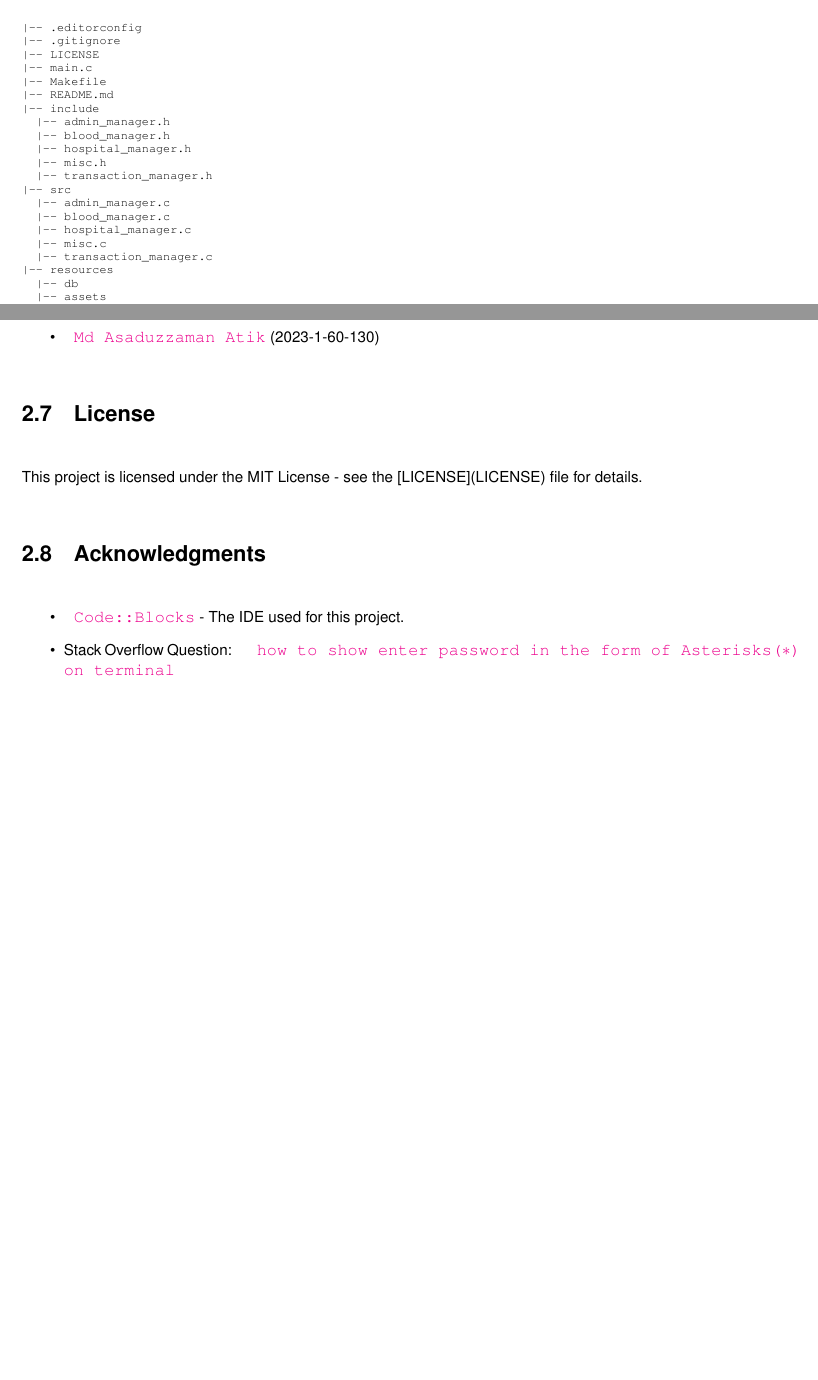
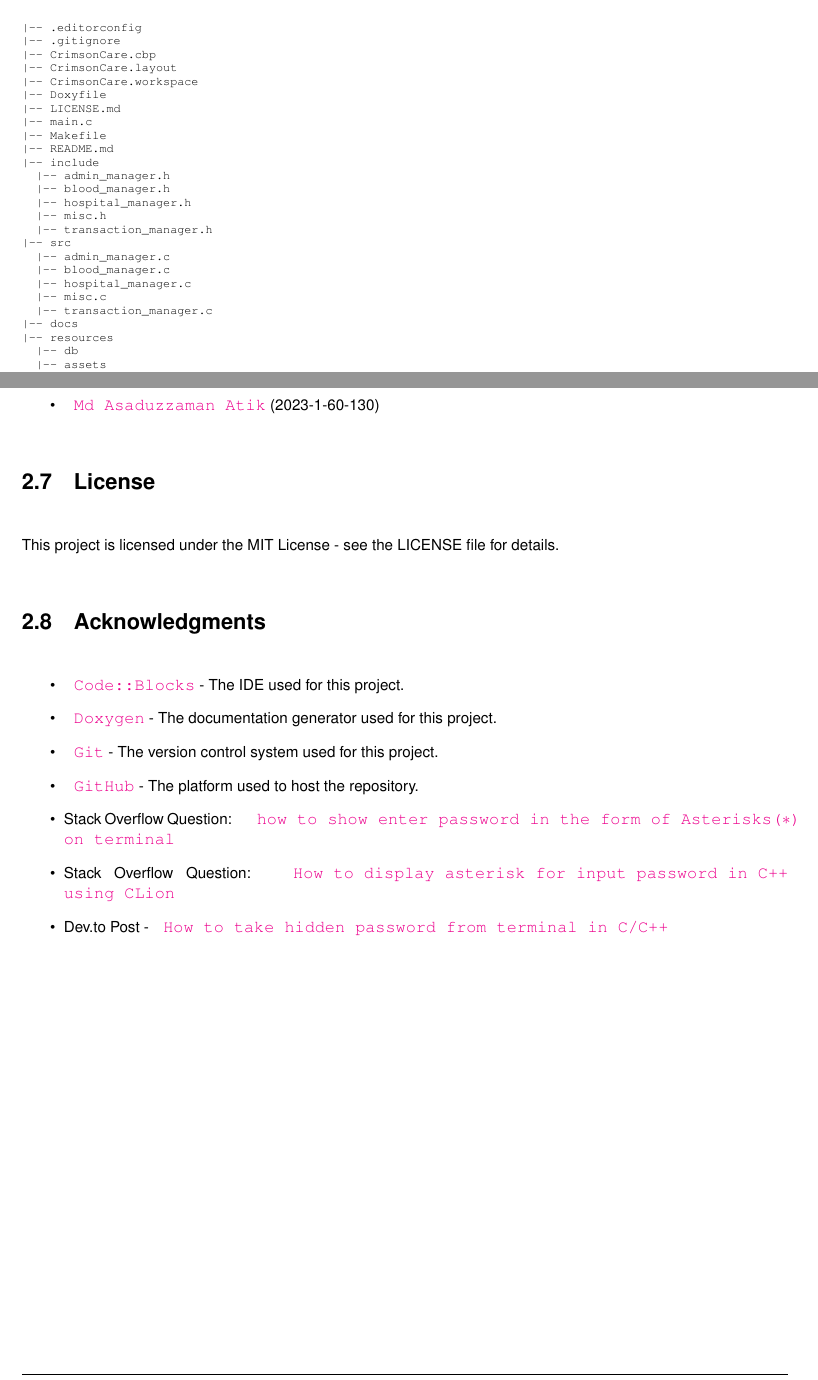
Before and after one commit to mrasadatik/crimson-care, a LaTeX book (docs/latex/refman.tex, which reads docs/latex/md_README.tex): two parts of pages 11 and 15 of 109, joined at a grey line, cut so that both start at the same text, the shorter picture padded with empty space. Compiled offline with pdfLaTeX.

Commit message:
Update README files to reflect project structure and enhance acknowledgments
- Updated project structure in both HTML and LaTeX README files to include new project files: CrimsonCare.cbp, CrimsonCare.layout, CrimsonCare.workspace, Doxyfile, and LICENSE.md.
- Enhanced acknowledgments section by including references to Doxygen, Git, and GitHub, along with additional Stack Overflow and Dev.to resources for password handling in C/C++.

```diff
--- a/docs/latex/md_README.tex
+++ b/docs/latex/md_README.tex
@@ -15,7 +15,11 @@ Crimson\+Care is a C project designed to provide a robust solution for blood man
 \begin{DoxyCode}{0}
 \DoxyCodeLine{|-\/-\/\ .editorconfig}
 \DoxyCodeLine{|-\/-\/\ .gitignore}
-\DoxyCodeLine{|-\/-\/\ LICENSE}
+\DoxyCodeLine{|-\/-\/\ CrimsonCare.cbp}
+\DoxyCodeLine{|-\/-\/\ CrimsonCare.layout}
+\DoxyCodeLine{|-\/-\/\ CrimsonCare.workspace}
+\DoxyCodeLine{|-\/-\/\ Doxyfile}
+\DoxyCodeLine{|-\/-\/\ LICENSE.md}
 \DoxyCodeLine{|-\/-\/\ main.c}
 \DoxyCodeLine{|-\/-\/\ Makefile}
 \DoxyCodeLine{|-\/-\/\ README.md}
@@ -31,6 +35,7 @@ Crimson\+Care is a C project designed to provide a robust solution for blood man
 \DoxyCodeLine{\ \ |-\/-\/\ hospital\_manager.c}
 \DoxyCodeLine{\ \ |-\/-\/\ misc.c}
 \DoxyCodeLine{\ \ |-\/-\/\ transaction\_manager.c}
+\DoxyCodeLine{|-\/-\/\ docs}
 \DoxyCodeLine{|-\/-\/\ resources}
 \DoxyCodeLine{\ \ |-\/-\/\ db}
 \DoxyCodeLine{\ \ |-\/-\/\ assets}
@@ -281,9 +286,14 @@ Example\+:
 \item Md Shahoriyer Nadim (2023-\/3-\/60-\/189)
 \item \href{https://github.com/mrasadatik}{\texttt{ Md Asaduzzaman Atik}} (2023-\/1-\/60-\/130)
 \end{DoxyItemize}\hypertarget{md_README_license-1}{}\doxysection{\texorpdfstring{License}{License}}\label{md_README_license-1}
-This project is licensed under the MIT License -\/ see the \mbox{[}LICENSE\mbox{]}(LICENSE) file for details.\hypertarget{md_README_acknowledgments}{}\doxysection{\texorpdfstring{Acknowledgments}{Acknowledgments}}\label{md_README_acknowledgments}
+This project is licensed under the MIT License -\/ see the LICENSE file for details.\hypertarget{md_README_acknowledgments}{}\doxysection{\texorpdfstring{Acknowledgments}{Acknowledgments}}\label{md_README_acknowledgments}
 
 \begin{DoxyItemize}
 \item \href{http://www.codeblocks.org/}{\texttt{ Code\+::\+Blocks}} -\/ The IDE used for this project.
+\item \href{https://www.doxygen.nl/}{\texttt{ Doxygen}} -\/ The documentation generator used for this project.
+\item \href{https://git-scm.com/}{\texttt{ Git}} -\/ The version control system used for this project.
+\item \href{https://github.com/}{\texttt{ Git\+Hub}} -\/ The platform used to host the repository.
 \item Stack Overflow Question\+: \href{https://stackoverflow.com/questions/25990966/how-to-show-enter-password-in-the-form-of-asterisks-on-terminal}{\texttt{ how to show enter password in the form of Asterisks(\texorpdfstring{$\ast$}{*}) on terminal}}
+\item Stack Overflow Question\+: \href{https://stackoverflow.com/questions/41652182/how-to-display-asterisk-for-input-password-in-c-using-clion}{\texttt{ How to display asterisk for input password in C++ using CLion}}
+\item Dev.\+to Post -\/ \href{https://dev.to/namantam1/how-to-take-hidden-password-from-terminal-in-cc-3ddd}{\texttt{ How to take hidden password from terminal in C/\+C++}}
 \end{DoxyItemize}
```
Also changed, not shown: 1 other file.
